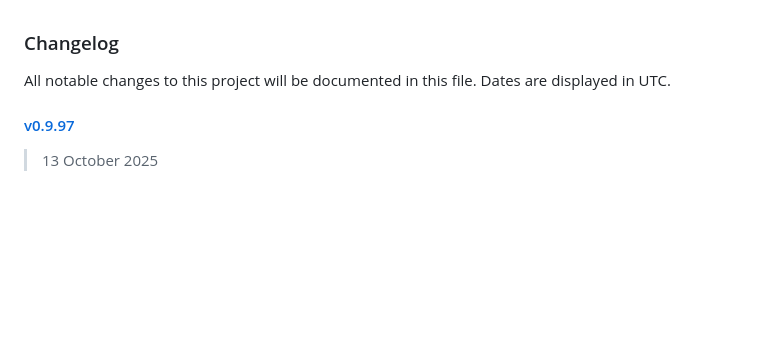
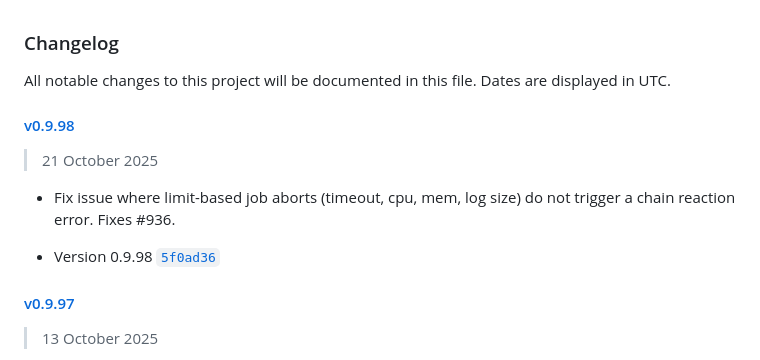
Before and after one commit to jhuckaby/Cronicle, a Markdown page: CHANGELOG.md, the part around the change. GitHub-like rendering; blank space fills up the shorter version.

Commit message:
Update CHANGELOG.

```diff
--- a/CHANGELOG.md
+++ b/CHANGELOG.md
@@ -1,6 +1,14 @@
 ### Changelog
 
 All notable changes to this project will be documented in this file. Dates are displayed in UTC.
+
+#### [v0.9.98](https://github.com/jhuckaby/Cronicle/compare/v0.9.97...v0.9.98)
+
+> 21 October 2025
+
+- Fix issue where limit-based job aborts (timeout, cpu, mem, log size) do not trigger a chain reaction error.   Fixes #936.
+
+- Version 0.9.98 [`5f0ad36`](https://github.com/jhuckaby/Cronicle/commit/5f0ad36313a950ffe2d87acf4248febf7822c48a)
 
 #### [v0.9.97](https://github.com/jhuckaby/Cronicle/compare/v0.9.96...v0.9.97)
 
```
